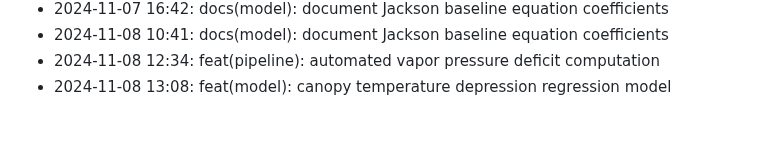
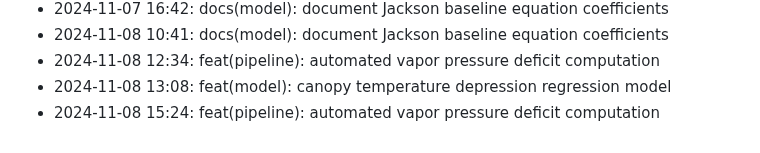
Before and after one commit to lak-is-law/crop-water-stress-prediction, a Markdown page: docs/changelog.md, the part around the change. GitHub-like rendering.

Commit message:
feat(pipeline): automated vapor pressure deficit computation

```diff
--- a/docs/changelog.md
+++ b/docs/changelog.md
@@ -53,3 +53,4 @@
 - 2024-11-08 10:41: docs(model): document Jackson baseline equation coefficients
 - 2024-11-08 12:34: feat(pipeline): automated vapor pressure deficit computation
 - 2024-11-08 13:08: feat(model): canopy temperature depression regression model
+- 2024-11-08 15:24: feat(pipeline): automated vapor pressure deficit computation
```
